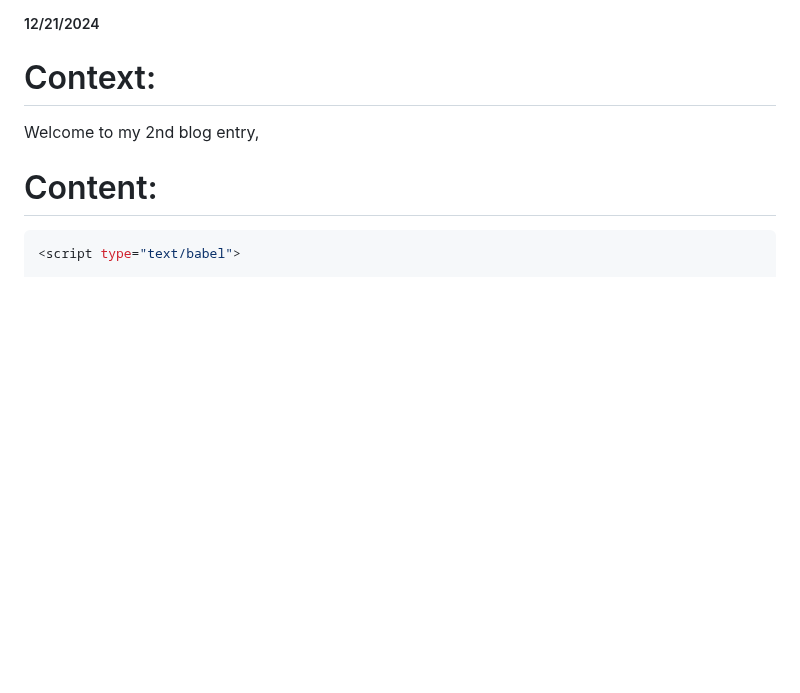
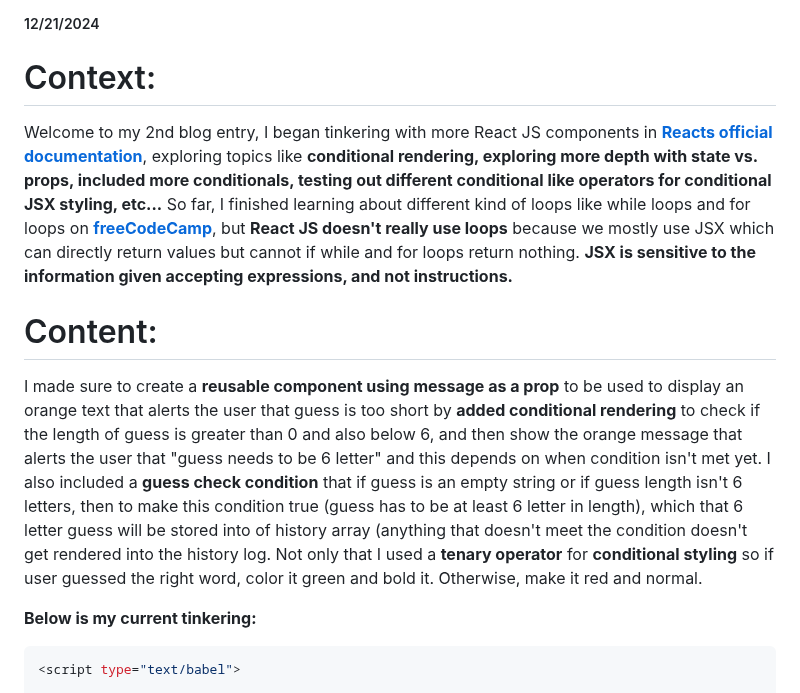
Before and after one commit to ronnieh6918/sep11-freedom-project, a Markdown page: blog/entry02.md, the part around one of its changes. Rendered like a GitHub page; blank space fills up the shorter version.

Commit message:
Finished Blog Entry 2

````diff
--- a/blog/entry02.md
+++ b/blog/entry02.md
@@ -2,9 +2,13 @@
 ##### 12/21/2024
 
 # Context:
-Welcome to my 2nd blog entry,
+Welcome to my 2nd blog entry, I began tinkering with more React JS components in [**Reacts official documentation**](https://react.dev/learn), exploring topics like **conditional rendering, exploring more depth with state vs. props, included more conditionals, testing out different conditional like operators for conditional JSX styling, etc...** So far, I finished learning about different kind of loops like while loops and for loops on [**freeCodeCamp**](https://www.freecodecamp.org/learn/javascript-algorithms-and-data-structures#basic-javascript), but **React JS doesn't really use loops** because we mostly use JSX which can directly return values but cannot if while and for loops return nothing. **JSX is sensitive to the information given accepting expressions, and not instructions.**
 
 # Content:
+I made sure to create a **reusable component using message as a prop** to be used to display an orange text that alerts the user that guess is too short by **added conditional rendering** to check if the length of guess is greater than 0 and also below 6, and then show the orange message that alerts the user that "guess needs to be 6 letter" and this depends on when condition isn't met yet. I also included a **guess check condition** that if guess is an empty string or if guess length isn't 6 letters, then to make this condition true (guess has to be at least 6 letter in length), which that 6 letter guess will be stored into of history array (anything that doesn't meet the condition doesn't get rendered into the history log. Not only that I used a **tenary operator** for **conditional styling** so if user guessed the right word, color it green and bold it. Otherwise, make it red and normal.
+
+**Below is my current tinkering:**
+
 ```js
 <script type="text/babel">
 
````
Also changed, not shown: other parts of blog/entry02.md (+7 -0 lines).
